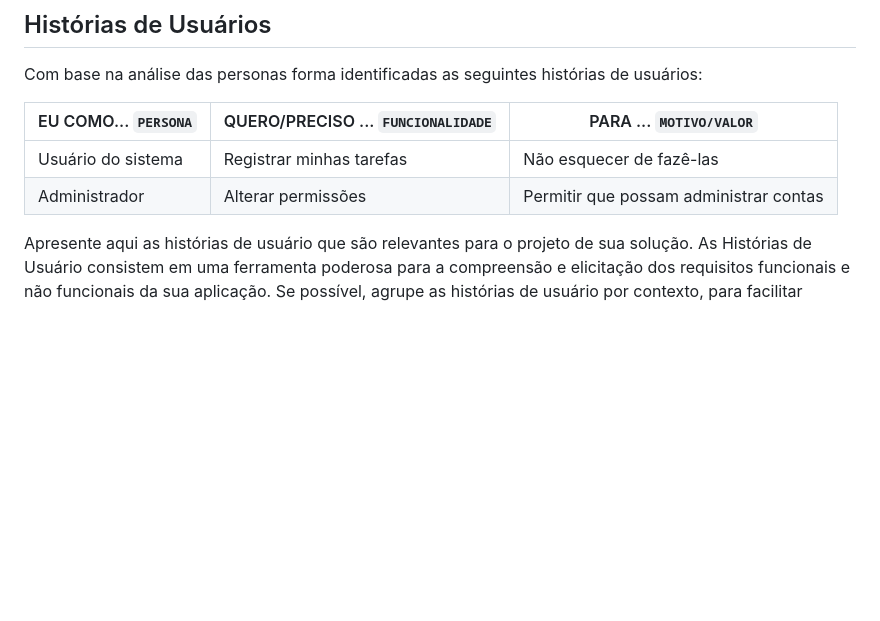
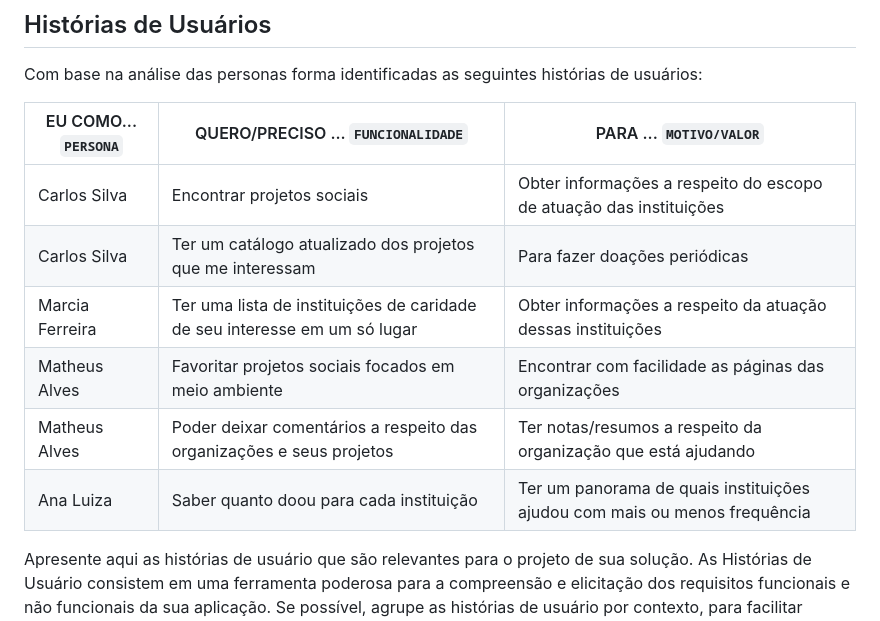
Before and after one commit to ICEI-PUC-Minas-PMV-ADS/pmv-ads-2024-1-e4-proj-infra-t5-projeto-caridade, a Markdown page: docs/02-Especificação do Projeto.md, the part around the change. Rendered like a GitHub page; blank space fills up the shorter version.

Commit message:
Update 02-Especificação do Projeto.md
Histórias dos usuários

```diff
--- a/docs/02-Especificação do Projeto.md
+++ b/docs/02-Especificação do Projeto.md
@@ -30,8 +30,12 @@ Com base na análise das personas forma identificadas as seguintes histórias de
 
 |EU COMO... `PERSONA`| QUERO/PRECISO ... `FUNCIONALIDADE` |PARA ... `MOTIVO/VALOR`                 |
 |--------------------|------------------------------------|----------------------------------------|
-|Usuário do sistema  | Registrar minhas tarefas           | Não esquecer de fazê-las               |
-|Administrador       | Alterar permissões                 | Permitir que possam administrar contas |
+|Carlos Silva        | Encontrar projetos sociais         | Obter informações a respeito do escopo de atuação das instituições     |
+|Carlos Silva        | Ter um catálogo atualizado dos projetos que me interessam               | Para fazer doações periódicas |
+|Marcia Ferreira     | Ter uma lista de instituições de caridade de seu interesse em um só lugar         | Obter informações a respeito da atuação dessas instituições |
+|Matheus Alves       | Favoritar projetos sociais focados em meio ambiente              | Encontrar com facilidade as páginas das organizações |
+|Matheus Alves       | Poder deixar comentários a respeito das organizações e seus projetos    | Ter notas/resumos a respeito da organização que está ajudando     |
+|Ana Luiza           | Saber quanto doou para cada instituição           | Ter um panorama de quais instituições ajudou com mais ou menos frequência |
 
 Apresente aqui as histórias de usuário que são relevantes para o projeto de sua solução. As Histórias de Usuário consistem em uma ferramenta poderosa para a compreensão e elicitação dos requisitos funcionais e não funcionais da sua aplicação. Se possível, agrupe as histórias de usuário por contexto, para facilitar consultas recorrentes à essa parte do documento.
 
```
